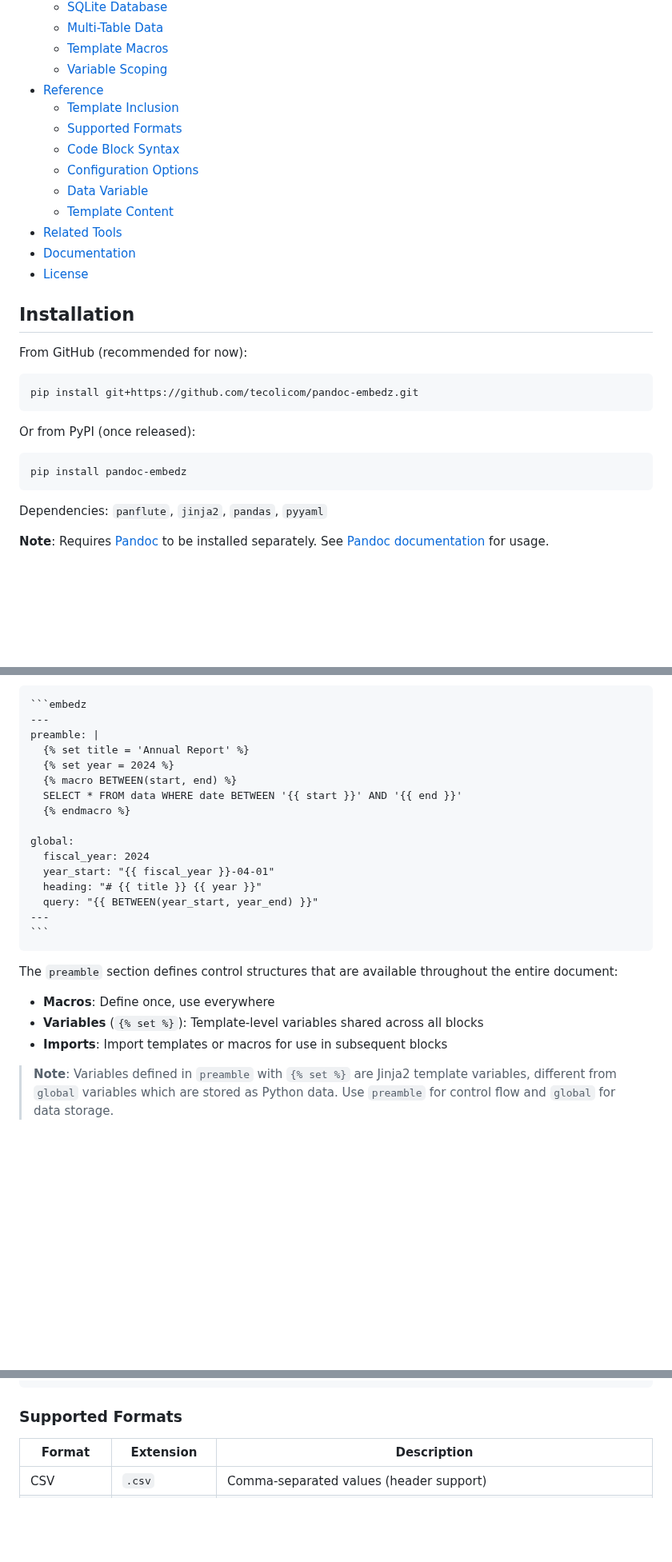
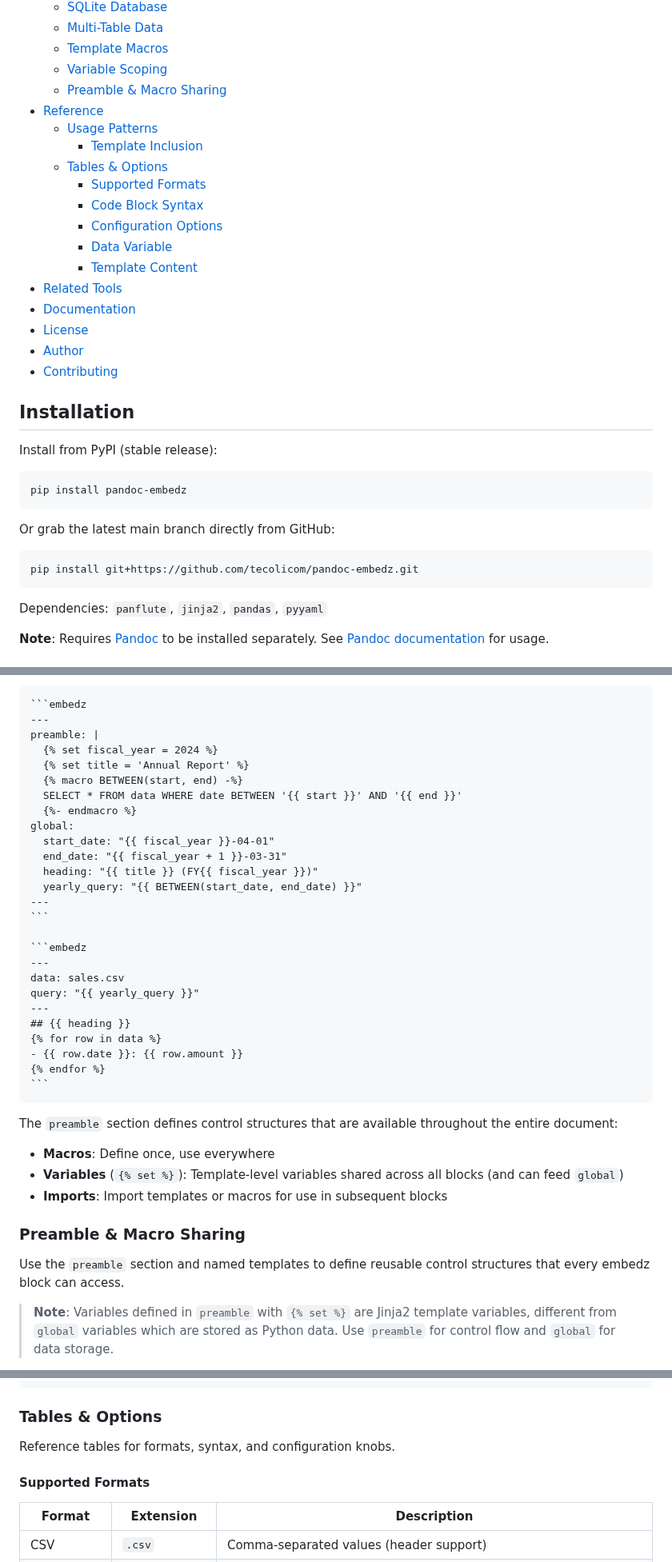
Before and after one commit to tecolicom/pandoc-embedz, a Markdown page: README.md, 3 parts joined by grey strips. Shown at 80% size. Rendered like a GitHub page; blank space fills up the shorter version.

Commit message:
Update README with improved structure and examples
- Change installation priority to PyPI (stable) over GitHub (dev)
- Reorganize Reference section with Usage Patterns and Tables & Options subsections
- Enhance preamble examples with more practical fiscal year scenario
- Add concrete usage example for preamble with sales.csv
- Improve macro syntax examples with proper trimming ({% macro -%})
- Add dedicated "Preamble & Macro Sharing" section with clearer explanations
- Add Author and Contributing sections

🤖 Generated with [Claude Code](https://claude.com/claude-code)

Co-Authored-By: Claude <noreply@anthropic.com>

`````diff
--- a/README.md
+++ b/README.md
@@ -81,29 +81,34 @@ Works with CSV, JSON, YAML, TOML, SQLite and more. See [Basic Usage](#basic-usag
   - [Multi-Table Data](#multi-table-data)
   - [Template Macros](#template-macros)
   - [Variable Scoping](#variable-scoping)
+  - [Preamble & Macro Sharing](#preamble--macro-sharing)
 - [Reference](#reference)
-  - [Template Inclusion](#template-inclusion)
-  - [Supported Formats](#supported-formats)
-  - [Code Block Syntax](#code-block-syntax)
-  - [Configuration Options](#configuration-options)
-  - [Data Variable](#data-variable)
-  - [Template Content](#template-content)
+  - [Usage Patterns](#usage-patterns)
+    - [Template Inclusion](#template-inclusion)
+  - [Tables & Options](#tables--options)
+    - [Supported Formats](#supported-formats)
+    - [Code Block Syntax](#code-block-syntax)
+    - [Configuration Options](#configuration-options)
+    - [Data Variable](#data-variable)
+    - [Template Content](#template-content)
 - [Related Tools](#related-tools)
 - [Documentation](#documentation)
 - [License](#license)
+- [Author](#author)
+- [Contributing](#contributing)
 
 ## Installation
 
-From GitHub (recommended for now):
+Install from PyPI (stable release):
+
+```bash
+pip install pandoc-embedz
+```
+
+Or grab the latest main branch directly from GitHub:
 
 ```bash
 pip install git+https://github.com/tecolicom/pandoc-embedz.git
-```
-
-Or from PyPI (once released):
-
-```bash
-pip install pandoc-embedz
 ```
 
 Dependencies: `panflute`, `jinja2`, `pandas`, `pyyaml`
@@ -538,25 +543,39 @@ with:
 ```embedz
 ---
 preamble: |
+  {% set fiscal_year = 2024 %}
   {% set title = 'Annual Report' %}
-  {% set year = 2024 %}
-  {% macro BETWEEN(start, end) %}
+  {% macro BETWEEN(start, end) -%}
   SELECT * FROM data WHERE date BETWEEN '{{ start }}' AND '{{ end }}'
-  {% endmacro %}
+  {%- endmacro %}
+global:
+  start_date: "{{ fiscal_year }}-04-01"
+  end_date: "{{ fiscal_year + 1 }}-03-31"
+  heading: "{{ title }} (FY{{ fiscal_year }})"
+  yearly_query: "{{ BETWEEN(start_date, end_date) }}"
+---
+```
 
-global:
-  fiscal_year: 2024
-  year_start: "{{ fiscal_year }}-04-01"
-  heading: "# {{ title }} {{ year }}"
-  query: "{{ BETWEEN(year_start, year_end) }}"
+```embedz
 ---
+data: sales.csv
+query: "{{ yearly_query }}"
+---
+## {{ heading }}
+{% for row in data %}
+- {{ row.date }}: {{ row.amount }}
+{% endfor %}
 ```
 ````
 
 The `preamble` section defines control structures that are available throughout the entire document:
 - **Macros**: Define once, use everywhere
-- **Variables** (`{% set %}`): Template-level variables shared across all blocks
+- **Variables** (`{% set %}`): Template-level variables shared across all blocks (and can feed `global`)
 - **Imports**: Import templates or macros for use in subsequent blocks
+
+### Preamble & Macro Sharing
+
+Use the `preamble` section and named templates to define reusable control structures that every embedz block can access.
 
 > **Note**: Variables defined in `preamble` with `{% set %}` are Jinja2 template variables, different from `global` variables which are stored as Python data. Use `preamble` for control flow and `global` for data storage.
 
@@ -659,7 +682,11 @@ data: vulnerabilities.csv
 ```
 ````
 
-### Supported Formats
+### Tables & Options
+
+Reference tables for formats, syntax, and configuration knobs.
+
+#### Supported Formats
 
 | Format     | Extension        | Description                                                               |
 |------------|------------------|---------------------------------------------------------------------------|
`````
Also changed, not shown: other parts of README.md (+10 -6 lines).
